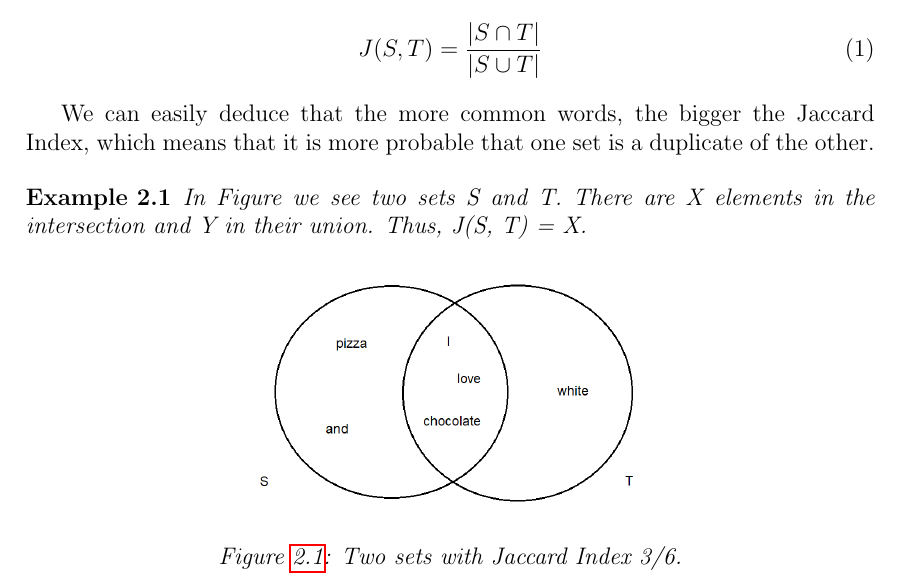
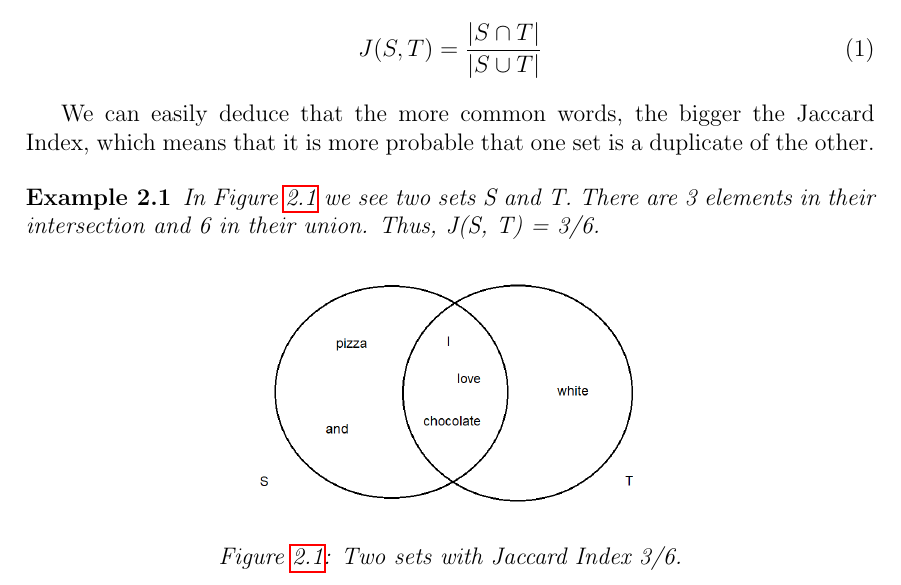
Before and after one commit to xmartin46/practicaAlgorismia, a LaTeX document (Hashing.tex): part of page 1 of 2, cut so that both start at the same text. Compiled offline with pdfLaTeX; the source files are stored in an older character set and shown here as Unicode.

Commit message:
Modificat X i Y de Exemple 2.1

```diff
--- a/Hashing.tex
+++ b/Hashing.tex
@@ -84,7 +84,7 @@ J(S, T) = \frac{\abs{S \cap T}}{\abs{S \cup T}}
 We can easily deduce that the more common words, the bigger the Jaccard Index, which means that it is more probable that one set is a duplicate of the other.
 
 \begin{exmp}
-In {Figure} we see two sets S and T. There are X elements in the intersection and Y in their union. Thus, J(S, T) = X.
+In Figure \ref{fig:JaccardExample} we see two sets S and T. There are 3 elements in their intersection and 6 in their union. Thus, J(S, T) = 3/6.
 
 \begin{center}
 	\includegraphics[width=3in]{JaccardExample}
```
Also changed, not shown: Hashing.pdf, 2 other files.
